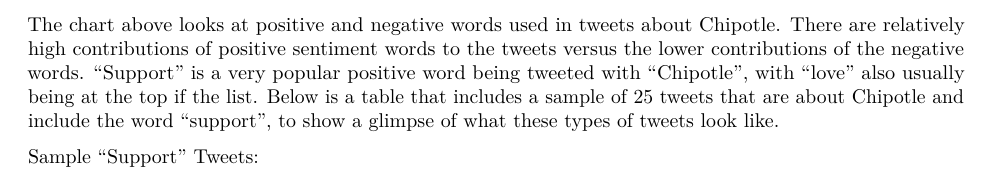
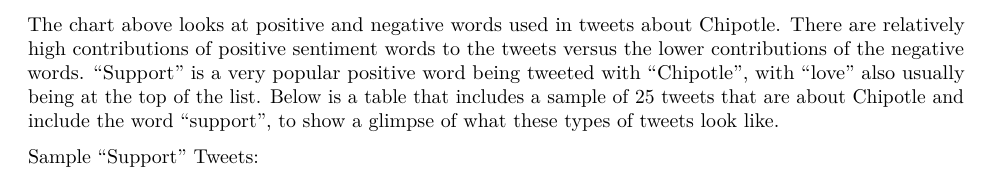
Before and after one commit to jahorn/finalprojectrepo, an R Markdown document (FINALPROJECT.Rmd): part of page 5 of 6, cut so that both start at the same text. Rendered offline with R 4.5, knitr and Pandoc, then LaTeX, with nearby package versions; some code elsewhere in the file could not run offline.

Commit message:
Add files via upload

````diff
--- a/FINALPROJECT.Rmd
+++ b/FINALPROJECT.Rmd
@@ -326,7 +326,7 @@
 
 
 
-The chart above looks at positive and negative words used in tweets about Chipotle. There are relatively high contributions of positive sentiment words to the tweets versus the lower contributions of the negative words. "Support" is a very popular positive word being tweeted with "Chipotle", with "love" also usually being at the top if the list. Below is a table that includes a sample of 25 tweets that are about Chipotle and include the word "support", to show a glimpse of what these types of tweets look like.
+The chart above looks at positive and negative words used in tweets about Chipotle. There are relatively high contributions of positive sentiment words to the tweets versus the lower contributions of the negative words. "Support" is a very popular positive word being tweeted with "Chipotle", with "love" also usually being at the top of the list. Below is a table that includes a sample of 25 tweets that are about Chipotle and include the word "support", to show a glimpse of what these types of tweets look like.
 
 Sample "Support" Tweets:
 ```{r}
````
